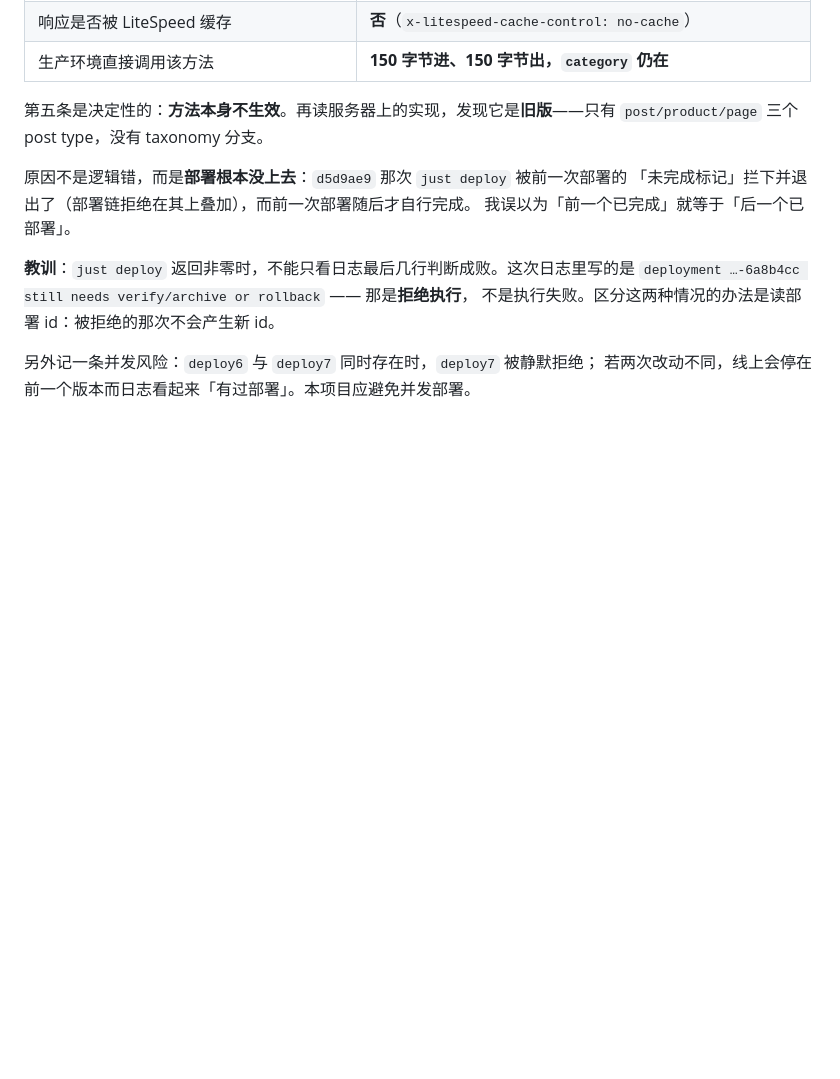
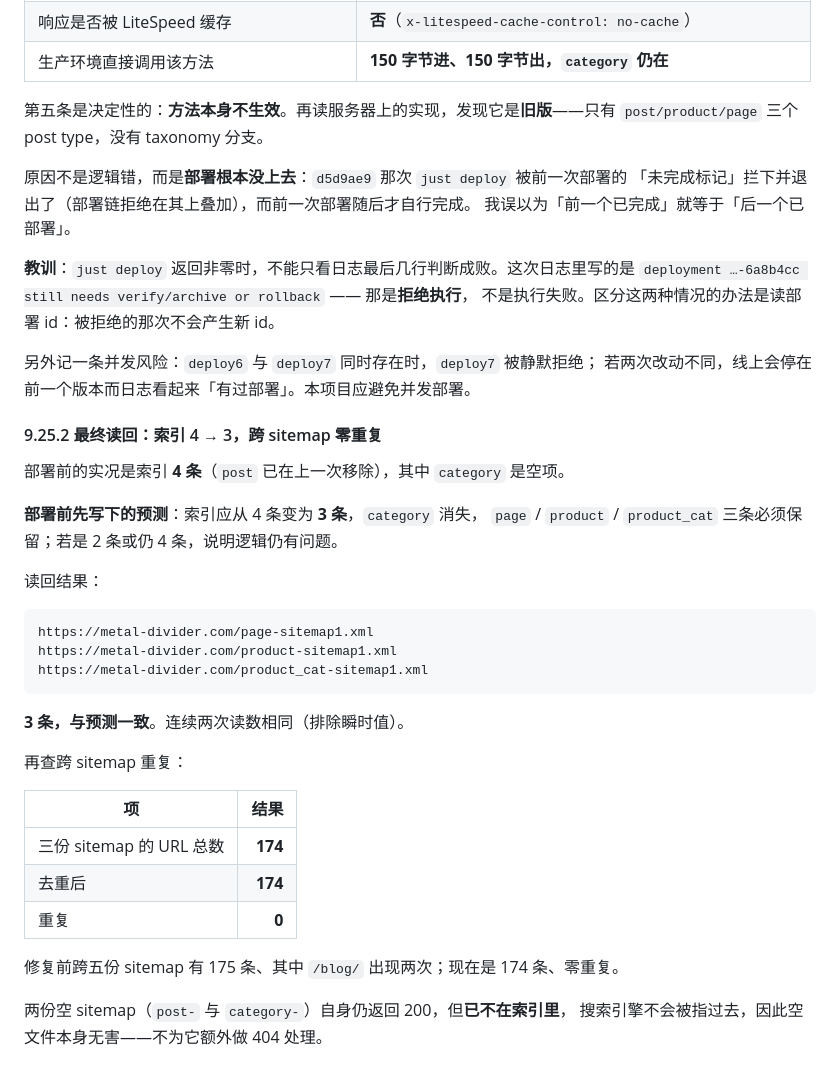
Before and after one commit to AssassinFlash/metal-divider, a Markdown page: docs/acceptance/2026-10-29-replica-gaps-and-shared-workspace.md, the part around the change. Rendered like a GitHub page; blank space fills up the shorter version.

Commit message:
The sitemap index is three entries and zero URLs repeat across them

````diff
--- a/docs/acceptance/2026-10-29-replica-gaps-and-shared-workspace.md
+++ b/docs/acceptance/2026-10-29-replica-gaps-and-shared-workspace.md
@@ -1326,3 +1326,33 @@ sort all-sitemap-urls | uniq -d   →  https://metal-divider.com/blog/
 
 另外记一条并发风险：`deploy6` 与 `deploy7` 同时存在时，`deploy7` 被静默拒绝；
 若两次改动不同，线上会停在前一个版本而日志看起来「有过部署」。本项目应避免并发部署。
+
+#### 9.25.2 最终读回：索引 4 → 3，跨 sitemap 零重复
+
+部署前的实况是索引 **4 条**（`post` 已在上一次移除），其中 `category` 是空项。
+
+**部署前先写下的预测**：索引应从 4 条变为 **3 条**，`category` 消失，
+`page` / `product` / `product_cat` 三条必须保留；若是 2 条或仍 4 条，说明逻辑仍有问题。
+
+读回结果：
+
+```
+https://metal-divider.com/page-sitemap1.xml
+https://metal-divider.com/product-sitemap1.xml
+https://metal-divider.com/product_cat-sitemap1.xml
+```
+
+**3 条，与预测一致**。连续两次读数相同（排除瞬时值）。
+
+再查跨 sitemap 重复：
+
+| 项 | 结果 |
+|---|---:|
+| 三份 sitemap 的 URL 总数 | **174** |
+| 去重后 | **174** |
+| 重复 | **0** |
+
+修复前跨五份 sitemap 有 175 条、其中 `/blog/` 出现两次；现在是 174 条、零重复。
+
+两份空 sitemap（`post-` 与 `category-`）自身仍返回 200，但**已不在索引里**，
+搜索引擎不会被指过去，因此空文件本身无害——不为它额外做 404 处理。
````
